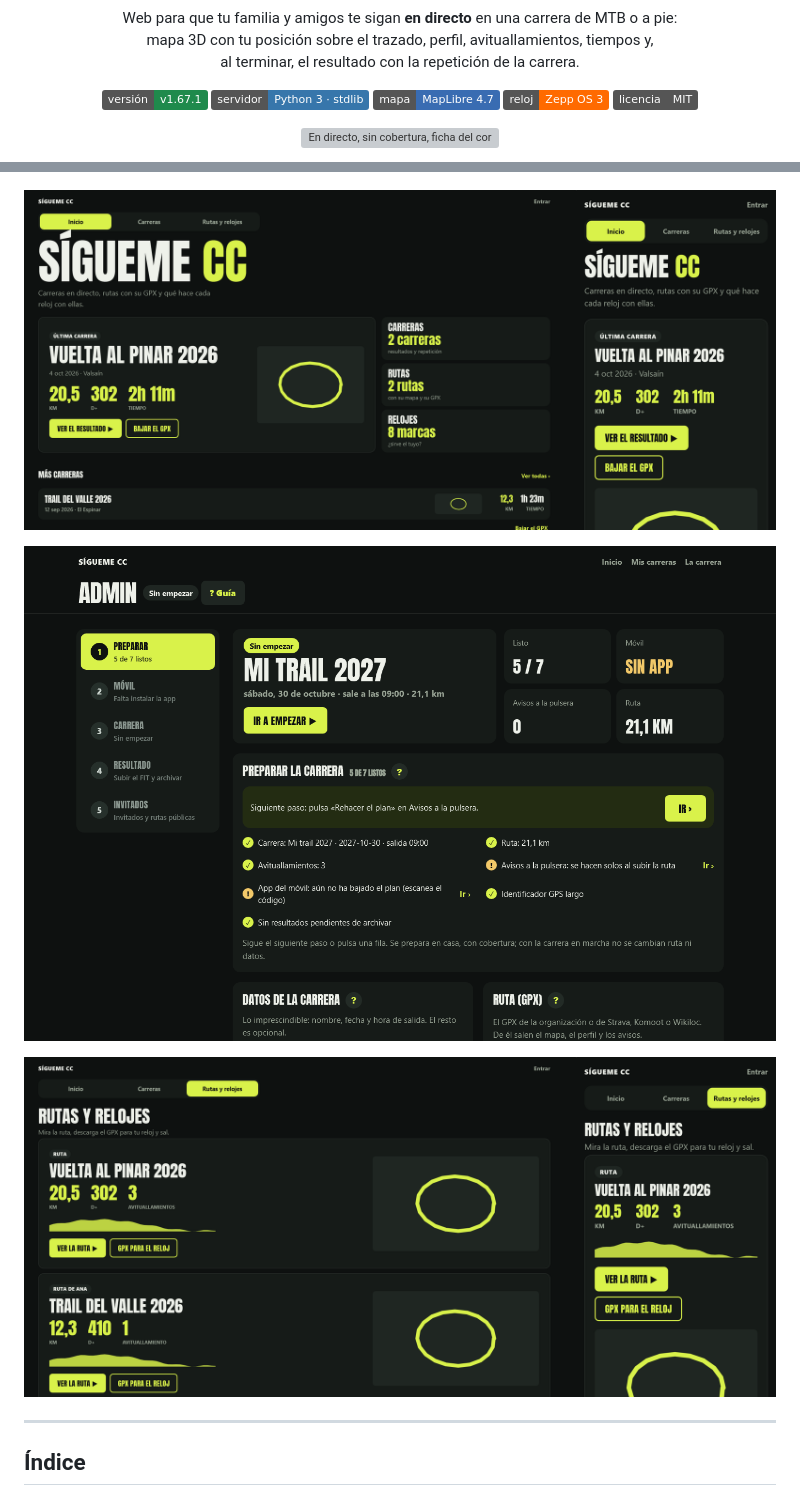
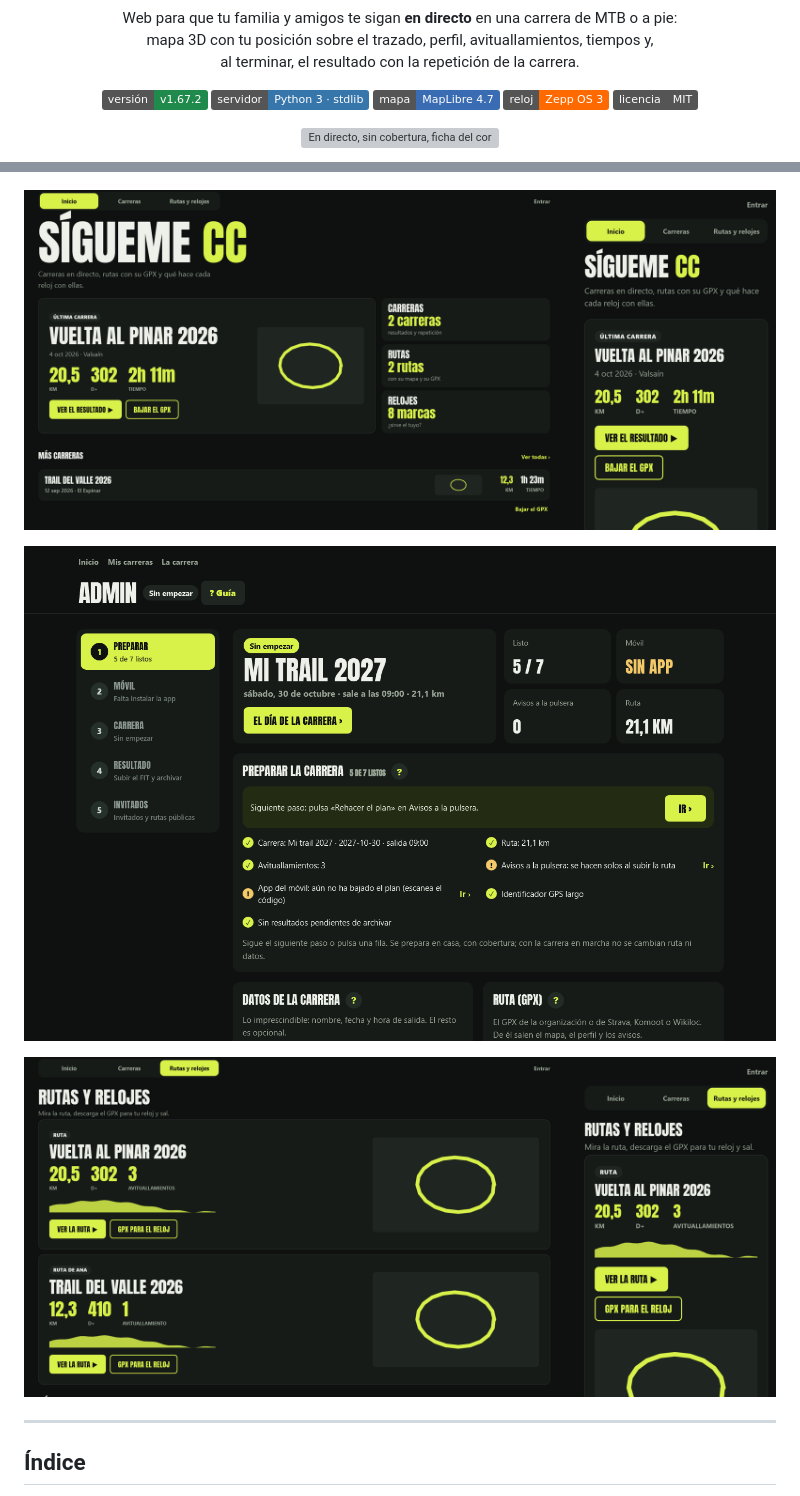
Before and after one commit to odegaard12/Sigueme-CC-Running, a Markdown page: README.md, 2 parts joined by grey strips. Rendered like a GitHub page; pictures changed too: docs/capturas/inicio.png, docs/capturas/panel.png, docs/capturas/rutas.png; badges without logos; grey boxes are pictures that could not be loaded.

```diff
--- a/README.md
+++ b/README.md
@@ -11,7 +11,7 @@
 </p>
 
 <p align="center">
-  <img alt="versión" src="https://img.shields.io/badge/versión-v1.67.1-1f8a4c">
+  <img alt="versión" src="https://img.shields.io/badge/versión-v1.67.2-1f8a4c">
   <img alt="Python" src="https://img.shields.io/badge/servidor-Python%203%20·%20stdlib-3776ab">
   <img alt="MapLibre" src="https://img.shields.io/badge/mapa-MapLibre%204.7-396cb2">
   <img alt="Zepp OS" src="https://img.shields.io/badge/reloj-Zepp%20OS%203-ff6a00">
```
Also changed, not shown: other parts of README.md (+7 -0 lines), CHANGELOG.md (+4 -0 lines), docs/capturas/mis-carreras.png, 3 other files.
